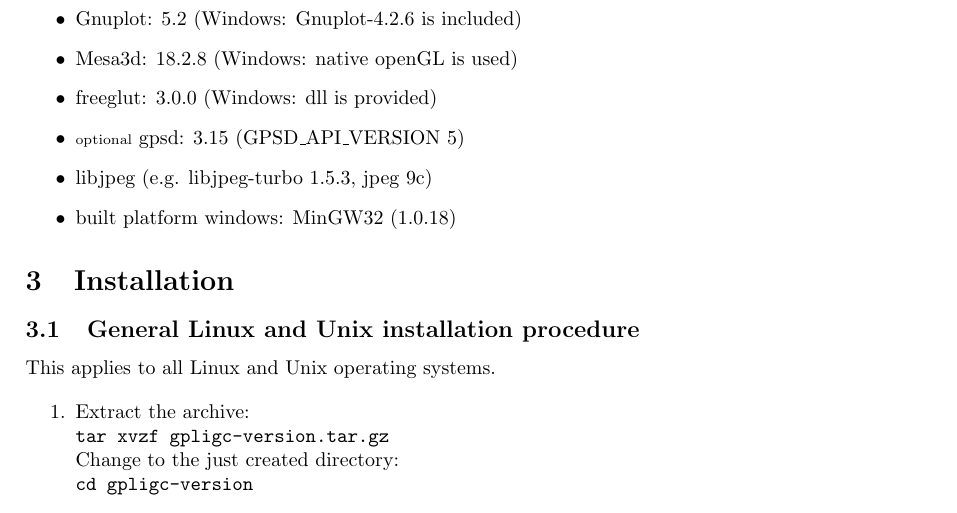
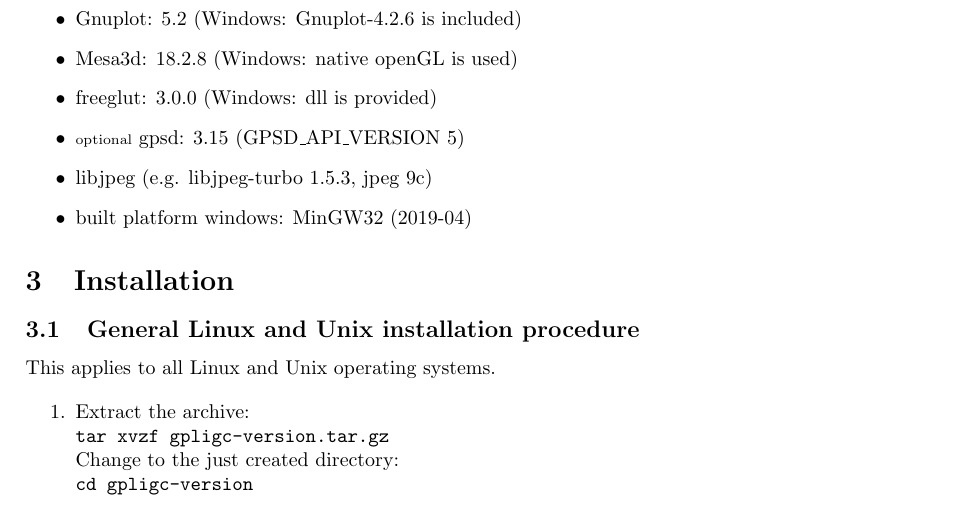
Before and after one commit to scalvin1/gpligc, a LaTeX paper (pdfdoc/GPLIGC_Manual.tex, which reads pdfdoc/requirements.tex): part of page 7 of 74, cut so that both start at the same text. Compiled offline with pdfLaTeX.

Commit message:
requirements update / install_windows "win10" is tested

```diff
--- a/pdfdoc/requirements.tex
+++ b/pdfdoc/requirements.tex
@@ -36,5 +36,5 @@
 \item freeglut: 3.0.0 (Windows: dll is provided)
 \item {\scriptsize optional} gpsd: 3.15 (GPSD\_API\_VERSION 5)
 \item libjpeg (e.g. libjpeg-turbo 1.5.3, jpeg 9c)
-\item built platform windows: MinGW32 (1.0.18)
+\item built platform windows: MinGW32 (2019-04)
 \end{itemize}
```
Also changed, not shown: 1 other file.
